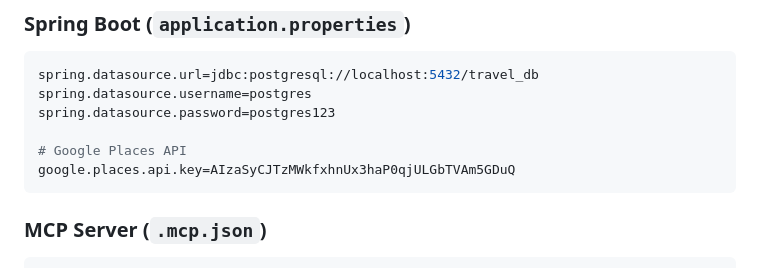
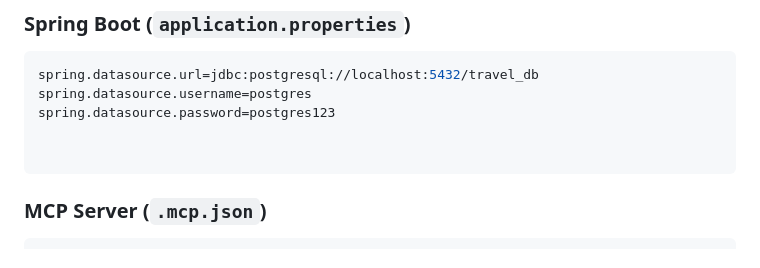
Before and after one commit to warren00857020/MyJavaProject, a Markdown page: docs/CURRENT_STATUS.md, the part around the change. GitHub-like rendering.

Commit message:
Remove Google Places API key from documentation
Removed Google Places API key from CURRENT_STATUS.md for security reasons.

````diff
--- a/docs/CURRENT_STATUS.md
+++ b/docs/CURRENT_STATUS.md
@@ -322,8 +322,7 @@ spring.datasource.url=jdbc:postgresql://localhost:5432/travel_db
 spring.datasource.username=postgres
 spring.datasource.password=postgres123
 
-# Google Places API
-google.places.api.key=AIzaSyCJTzMWkfxhnUx3haP0qjULGbTVAm5GDuQ
+
 ```
 
 ### MCP Server (`.mcp.json`)
````
